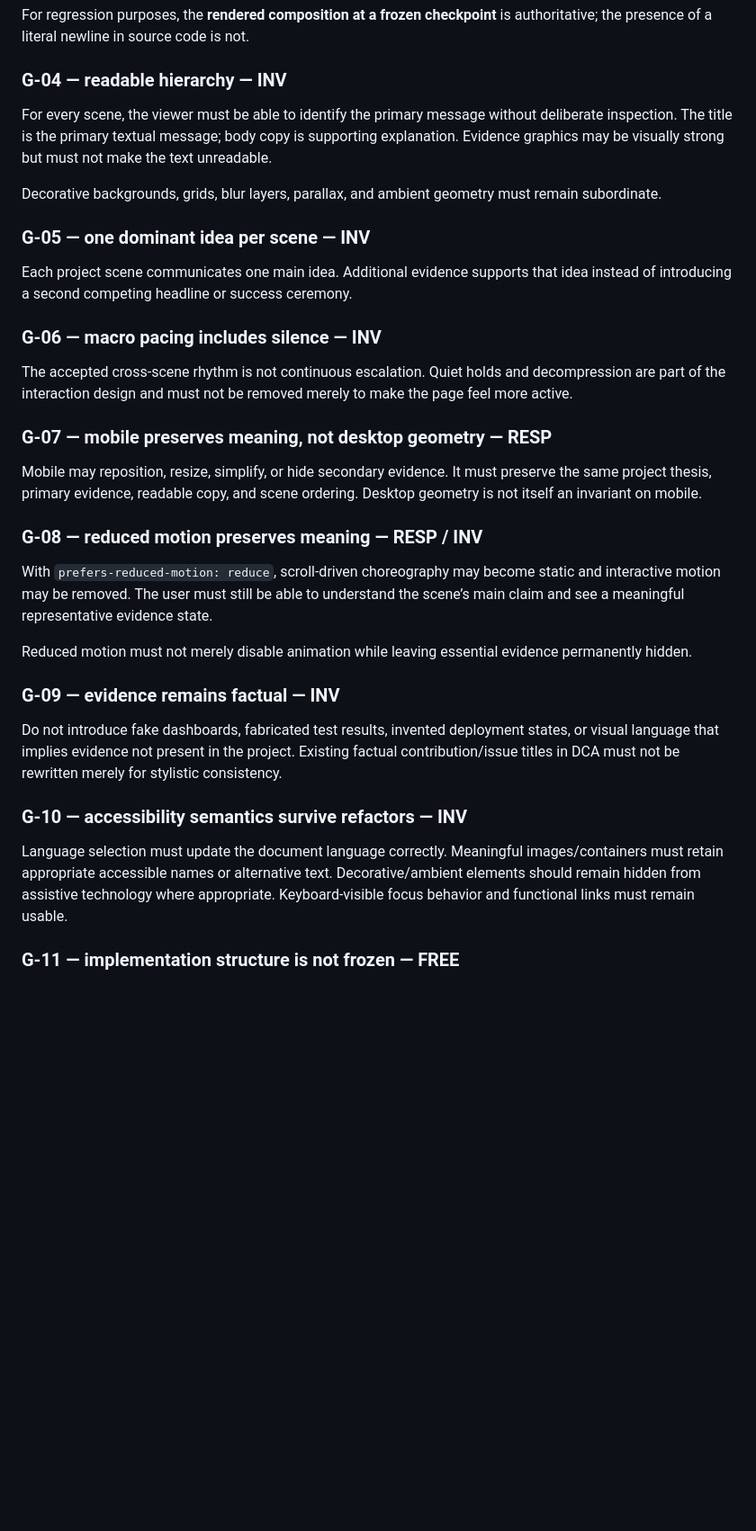
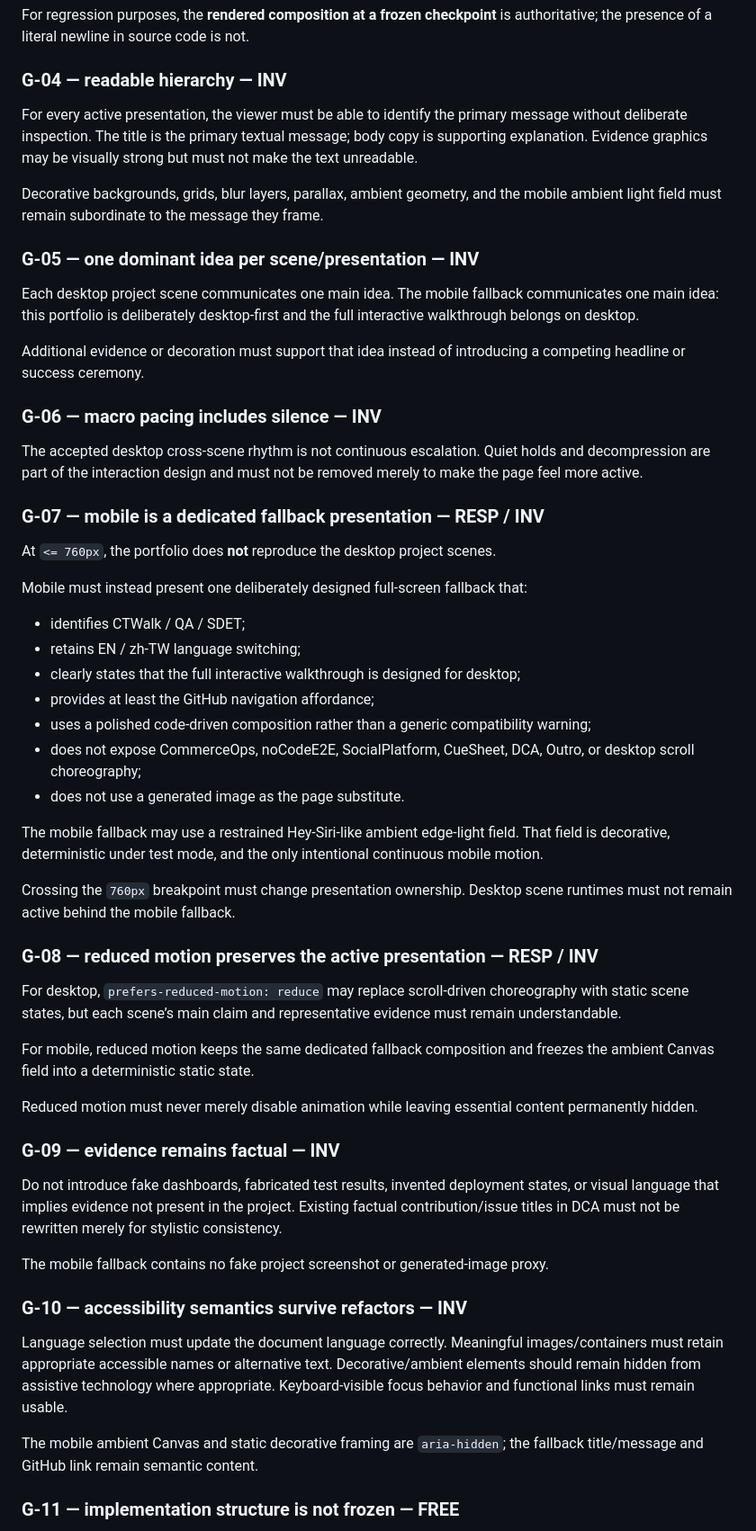
Before and after one commit to CTWalk/CTWalk.github.io, a Markdown page: UI_UX_ACCEPTANCE_CONTRACT.md, the part around one of its changes. Shown at 90% size. Drawn GitHub-style; blank space fills up the shorter version.

```diff
--- a/UI_UX_ACCEPTANCE_CONTRACT.md
+++ b/UI_UX_ACCEPTANCE_CONTRACT.md
@@ -57,35 +75,57 @@ For regression purposes, the **rendered composition at a frozen checkpoint** is
 
 ### G-04 — readable hierarchy — INV
 
-For every scene, the viewer must be able to identify the primary message without deliberate inspection. The title is the primary textual message; body copy is supporting explanation. Evidence graphics may be visually strong but must not make the text unreadable.
+For every active presentation, the viewer must be able to identify the primary message without deliberate inspection. The title is the primary textual message; body copy is supporting explanation. Evidence graphics may be visually strong but must not make the text unreadable.
 
-Decorative backgrounds, grids, blur layers, parallax, and ambient geometry must remain subordinate.
+Decorative backgrounds, grids, blur layers, parallax, ambient geometry, and the mobile ambient light field must remain subordinate to the message they frame.
 
-### G-05 — one dominant idea per scene — INV
+### G-05 — one dominant idea per scene/presentation — INV
 
-Each project scene communicates one main idea. Additional evidence supports that idea instead of introducing a second competing headline or success ceremony.
+Each desktop project scene communicates one main idea. The mobile fallback communicates one main idea: this portfolio is deliberately desktop-first and the full interactive walkthrough belongs on desktop.
+
+Additional evidence or decoration must support that idea instead of introducing a competing headline or success ceremony.
 
 ### G-06 — macro pacing includes silence — INV
 
-The accepted cross-scene rhythm is not continuous escalation. Quiet holds and decompression are part of the interaction design and must not be removed merely to make the page feel more active.
+The accepted desktop cross-scene rhythm is not continuous escalation. Quiet holds and decompression are part of the interaction design and must not be removed merely to make the page feel more active.
 
-### G-07 — mobile preserves meaning, not desktop geometry — RESP
+### G-07 — mobile is a dedicated fallback presentation — RESP / INV
 
-Mobile may reposition, resize, simplify, or hide secondary evidence. It must preserve the same project thesis, primary evidence, readable copy, and scene ordering. Desktop geometry is not itself an invariant on mobile.
+At `<= 760px`, the portfolio does **not** reproduce the desktop project scenes.
 
-### G-08 — reduced motion preserves meaning — RESP / INV
+Mobile must instead present one deliberately designed full-screen fallback that:
 
-With `prefers-reduced-motion: reduce`, scroll-driven choreography may become static and interactive motion may be removed. The user must still be able to understand the scene’s main claim and see a meaningful representative evidence state.
+- identifies CTWalk / QA / SDET;
+- retains EN / zh-TW language switching;
+- clearly states that the full interactive walkthrough is designed for desktop;
+- provides at least the GitHub navigation affordance;
+- uses a polished code-driven composition rather than a generic compatibility warning;
+- does not expose CommerceOps, noCodeE2E, SocialPlatform, CueSheet, DCA, Outro, or desktop scroll choreography;
+- does not use a generated image as the page substitute.
 
-Reduced motion must not merely disable animation while leaving essential evidence permanently hidden.
+The mobile fallback may use a restrained Hey-Siri-like ambient edge-light field. That field is decorative, deterministic under test mode, and the only intentional continuous mobile motion.
+
+Crossing the `760px` breakpoint must change presentation ownership. Desktop scene runtimes must not remain active behind the mobile fallback.
+
+### G-08 — reduced motion preserves the active presentation — RESP / INV
+
+For desktop, `prefers-reduced-motion: reduce` may replace scroll-driven choreography with static scene states, but each scene’s main claim and representative evidence must remain understandable.
+
+For mobile, reduced motion keeps the same dedicated fallback composition and freezes the ambient Canvas field into a deterministic static state.
+
+Reduced motion must never merely disable animation while leaving essential content permanently hidden.
 
 ### G-09 — evidence remains factual — INV
 
 Do not introduce fake dashboards, fabricated test results, invented deployment states, or visual language that implies evidence not present in the project. Existing factual contribution/issue titles in DCA must not be rewritten merely for stylistic consistency.
 
+The mobile fallback contains no fake project screenshot or generated-image proxy.
+
 ### G-10 — accessibility semantics survive refactors — INV
 
 Language selection must update the document language correctly. Meaningful images/containers must retain appropriate accessible names or alternative text. Decorative/ambient elements should remain hidden from assistive technology where appropriate. Keyboard-visible focus behavior and functional links must remain usable.
+
+The mobile ambient Canvas and static decorative framing are `aria-hidden`; the fallback title/message and GitHub link remain semantic content.
 
 ### G-11 — implementation structure is not frozen — FREE
 
```
Also changed, not shown: other parts of UI_UX_ACCEPTANCE_CONTRACT.md (+68 -45 lines).
